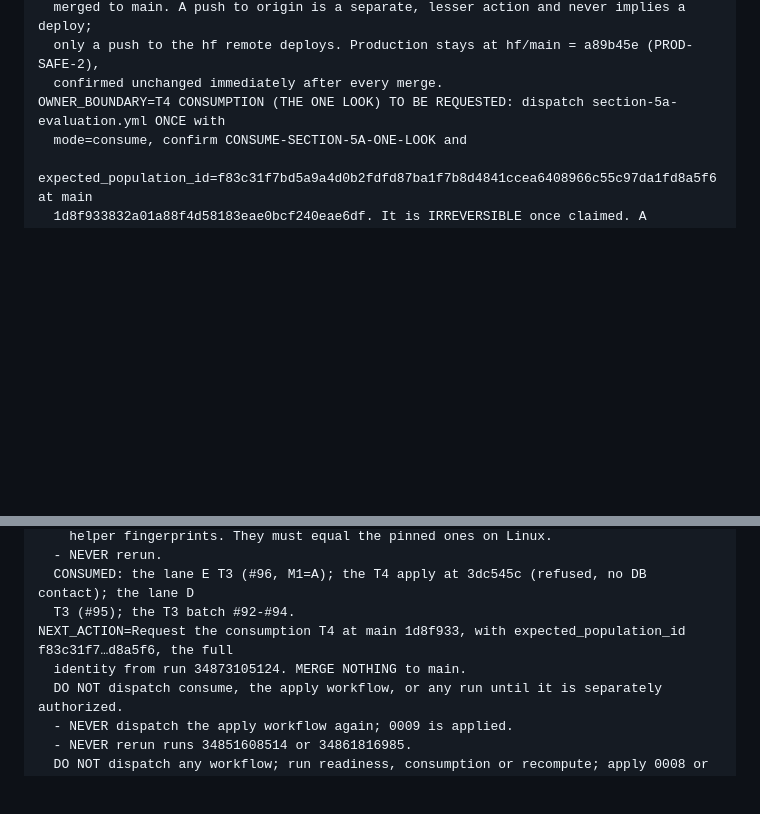
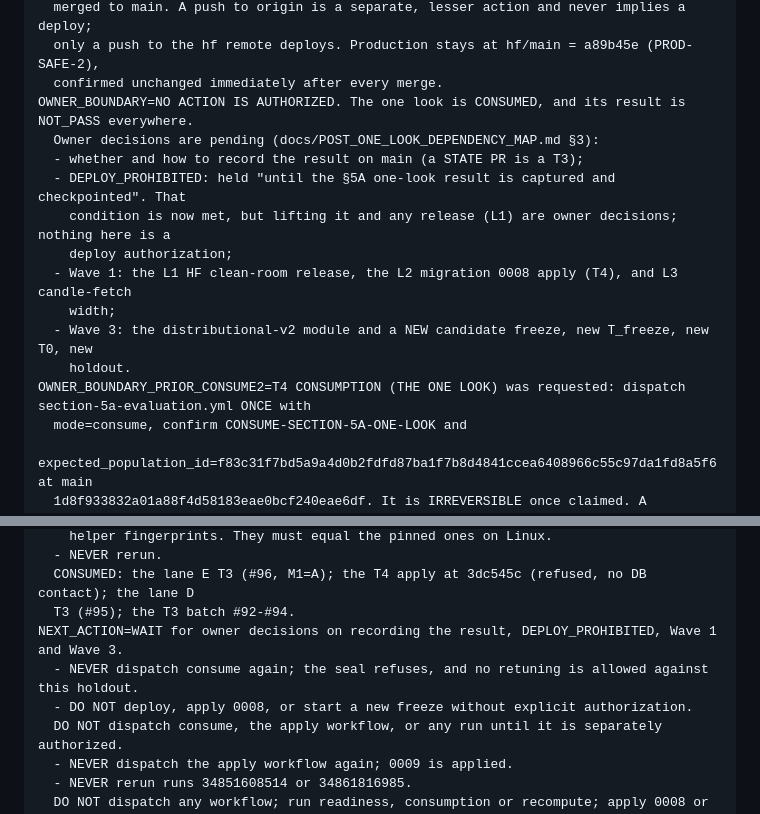
Before and after one commit to tranbeny053-hub/v83-stock-cron, a Markdown page: STATE.md, 2 parts joined by grey strips. Rendered like a GitHub page; blank space fills up the shorter version.

```diff
--- a/STATE.md
+++ b/STATE.md
@@ -687,7 +727,17 @@ DEPLOY_PROHIBITED_PRIOR=NO HUGGING FACE DEPLOY OF ANY KIND WHILE THE HOLDOUT RUN
   merged to main. A push to origin is a separate, lesser action and never implies a deploy;
   only a push to the hf remote deploys. Production stays at hf/main = a89b45e (PROD-SAFE-2),
   confirmed unchanged immediately after every merge.
-OWNER_BOUNDARY=T4 CONSUMPTION (THE ONE LOOK) TO BE REQUESTED: dispatch section-5a-evaluation.yml ONCE with
+OWNER_BOUNDARY=NO ACTION IS AUTHORIZED. The one look is CONSUMED, and its result is NOT_PASS everywhere.
+  Owner decisions are pending (docs/POST_ONE_LOOK_DEPENDENCY_MAP.md §3):
+  - whether and how to record the result on main (a STATE PR is a T3);
+  - DEPLOY_PROHIBITED: held "until the §5A one-look result is captured and checkpointed". That
+    condition is now met, but lifting it and any release (L1) are owner decisions; nothing here is a
+    deploy authorization;
+  - Wave 1: the L1 HF clean-room release, the L2 migration 0008 apply (T4), and L3 candle-fetch
+    width;
+  - Wave 3: the distributional-v2 module and a NEW candidate freeze, new T_freeze, new T0, new
+    holdout.
+OWNER_BOUNDARY_PRIOR_CONSUME2=T4 CONSUMPTION (THE ONE LOOK) was requested: dispatch section-5a-evaluation.yml ONCE with
   mode=consume, confirm CONSUME-SECTION-5A-ONE-LOOK and
   expected_population_id=f83c31f7bd5a9a4d0b2fdfd87ba1f7b8d4841ccea6408966c55c97da1fd8a5f6 at main
   1d8f933832a01a88f4d58183eae0bcf240eae6df. It is IRREVERSIBLE once claimed. A population mismatch
@@ -751,8 +801,9 @@ OWNER_BOUNDARY_CONSUMED_APPLY=The fresh T4 apply at 4b0a522 was authorized and i
   - NEVER rerun.
   CONSUMED: the lane E T3 (#96, M1=A); the T4 apply at 3dc545c (refused, no DB contact); the lane D
   T3 (#95); the T3 batch #92-#94.
-NEXT_ACTION=Request the consumption T4 at main 1d8f933, with expected_population_id f83c31f7…d8a5f6, the full
-  identity from run 34873105124. MERGE NOTHING to main.
+NEXT_ACTION=WAIT for owner decisions on recording the result, DEPLOY_PROHIBITED, Wave 1 and Wave 3.
+  - NEVER dispatch consume again; the seal refuses, and no retuning is allowed against this holdout.
+  - DO NOT deploy, apply 0008, or start a new freeze without explicit authorization.
   DO NOT dispatch consume, the apply workflow, or any run until it is separately authorized.
   - NEVER dispatch the apply workflow again; 0009 is applied.
   - NEVER rerun runs 34851608514 or 34861816985.
```
Also changed, not shown: other parts of STATE.md (+42 -2 lines).
